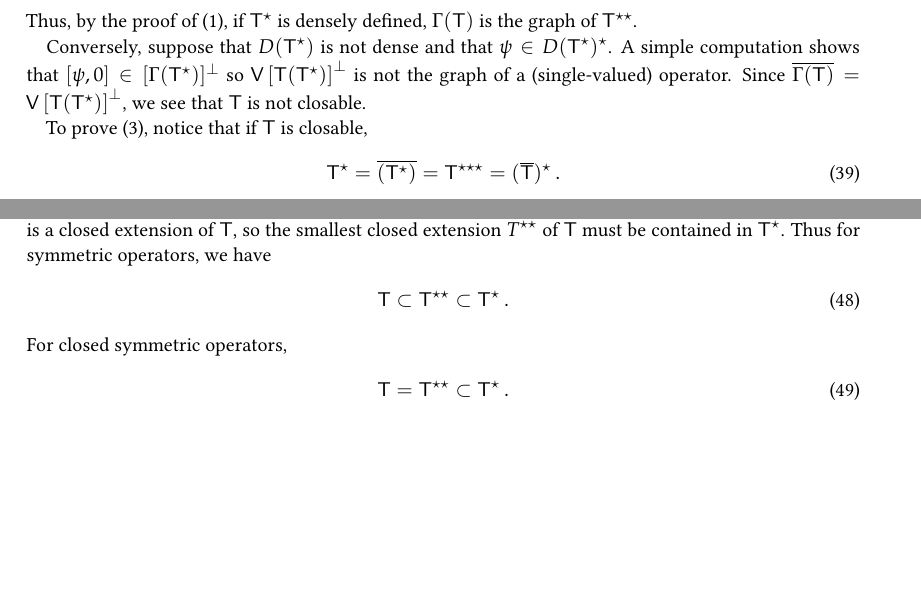
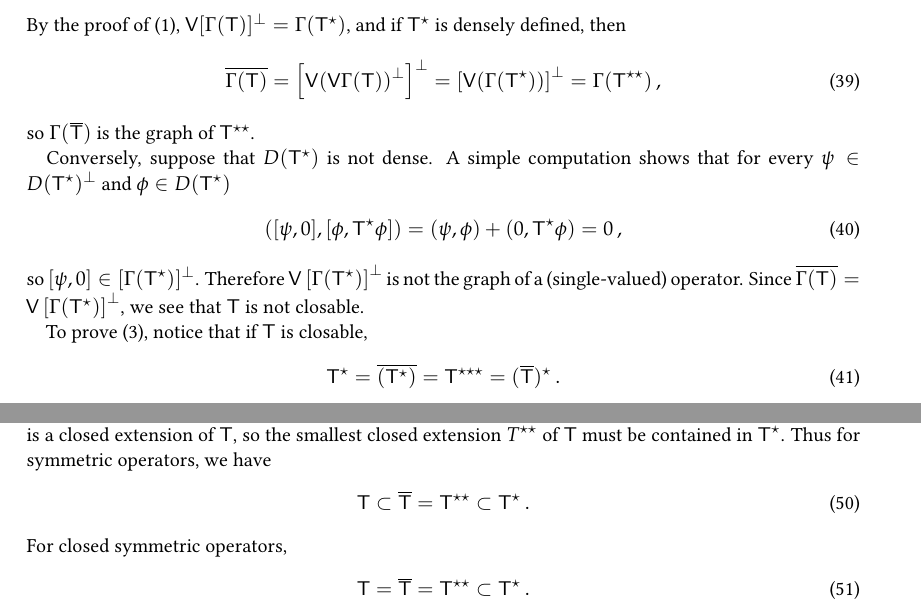
Before and after one commit to mejroslav/Reed-Simon-FunctionalAnalysis, a LaTeX document (main.tex, which reads Chapters/unbounded.tex): two parts of pages 9 and 10 of 21 before the commit and two parts of pages 9 and 11 of 21 after it, joined at a grey line, cut at the place of the change, the shorter picture padded with empty space. Compiled offline with pdfLaTeX.

Commit message:
some typos detected

```diff
--- a/Chapters/unbounded.tex
+++ b/Chapters/unbounded.tex
@@ -131,9 +131,17 @@ To prove (2), observe that $\Gamma(\op T)$ is a linear subset of $\H \times \H$
 \begin{align}
     \o{\Gamma(\op T)} = \left[ \Gamma(\op T)^\bot \right]^\bot = \left[ \op V^2 \Gamma(\op T)^\bot \right]^\bot = \left[ \op V(\op V \Gamma(\op T))^\bot \right]^\bot \:.
 \end{align}
-Thus, by the proof of (1), if $\op T^\star$ is densely defined, $\Gamma(\op T)$ is the graph of $\op T^{\star \star}$.
+By the proof of (1), $\op V [\Gamma (\op T)]^\bot = \Gamma (\op T^\star)$, and if $\op T^\star$ is densely defined, then
+\begin{align}
+    \o{\Gamma(\op T)} = \left[ \op V(\op V \Gamma(\op T))^\bot \right]^\bot = \left[ \op V(\Gamma(\op T^\star))\right]^\bot = \Gamma(\op T^{\star \star}) \:,
+\end{align}
+so $\Gamma(\o{\op T})$ is the graph of $\op T^{\star \star}$.
 
-Conversely, suppose that $D(\op T^\star)$ is not dense and that $ \psi \in D(\op T^\star)^\star$. A simple computation shows that $[\psi,0] \in [\Gamma(\op T^\star)]^\bot$ so $\op V\left[\op T(\op T^\star)\right]^\bot$ is not the graph of a (single-valued) operator. Since $\o{\Gamma(\op T)} = \op V\left[\op T(\op T^\star)\right]^\bot$, we see that $\op T$ is not closable.
+Conversely, suppose that $D(\op T^\star)$ is not dense. A simple computation shows that for every $ \psi \in D(\op T^\star)^\bot$ and $\phi \in D(\op T^\star)$
+\begin{align}
+    \left( [\psi, 0], [\phi, \op T^\star \phi ] \right) = (\psi, \phi) + (0, \op T^\star \phi) = 0 \:,
+\end{align}
+so $[\psi,0] \in [\Gamma(\op T^\star)]^\bot$. Therefore $\op V\left[\Gamma(\op T^\star)\right]^\bot$ is not the graph of a (single-valued) operator. Since $\o{\Gamma(\op T)} = \op V\left[\Gamma(\op T^\star)\right]^\bot$, we see that $\op T$ is not closable.
 
 To prove (3), notice that if $\op T$ is closable,
 \begin{align}
@@ -218,10 +226,10 @@ A densely defined operator $\op T$ on a Hilbert space is called \textbf{symmetri
 
 A symmetric operator is always closable, since $D(\op T^\star) \supset D(\op T)$ is dense in $\H$. If $\op T$ is symmetric, $\op T^\star$ is a closed extension of $\op T$, so the smallest closed extension $T^{\star \star}$ of $\op T$ must be contained in $\op T^\star$. Thus for symmetric operators, we have
 \begin{align}
-    \op T \subset \op T^{\star \star} \subset \op T^\star \:.
+    \op T \subset \op {\o T} = \op T^{\star \star}  \subset \op T^\star \:.
 \end{align}
 For closed symmetric operators, \begin{align}
-    \op T = \op T^{\star\star} \subset \op T^\star \:.
+    \op T = \op {\o T} = \op T^{\star \star} \subset \op T^\star \:.
 \end{align}
 And, for self-adjoint operators,
 \begin{align}
```
Also changed, not shown: main.pdf, Chapters/unbounded.tex (8 more changed lines).
